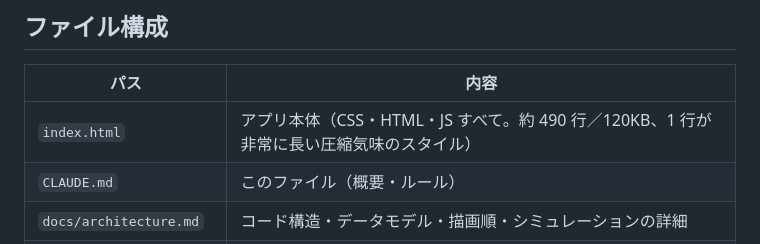
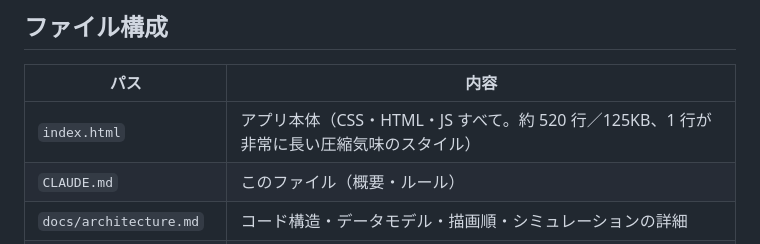
Before and after one commit to burneycherry/seq-editor, a Markdown page: CLAUDE.md, the part around the change. GitHub-like rendering.

```diff
--- a/CLAUDE.md
+++ b/CLAUDE.md
@@ -17,7 +17,7 @@ GitHub Pages（burneycherry.github.io）で公開し、主に iPad / iPhone の
 
 | パス | 内容 |
 |---|---|
-| `index.html` | アプリ本体（CSS・HTML・JS すべて。約 490 行／120KB、1 行が非常に長い圧縮気味のスタイル） |
+| `index.html` | アプリ本体（CSS・HTML・JS すべて。約 520 行／125KB、1 行が非常に長い圧縮気味のスタイル） |
 | `CLAUDE.md` | このファイル（概要・ルール） |
 | `docs/architecture.md` | コード構造・データモデル・描画順・シミュレーションの詳細 |
 | `docs/symbols.md` | 図記号（JIS C 0617）の実装方針と未確認事項 |
```
Also changed, not shown: docs/architecture.md (+5 -2 lines).
